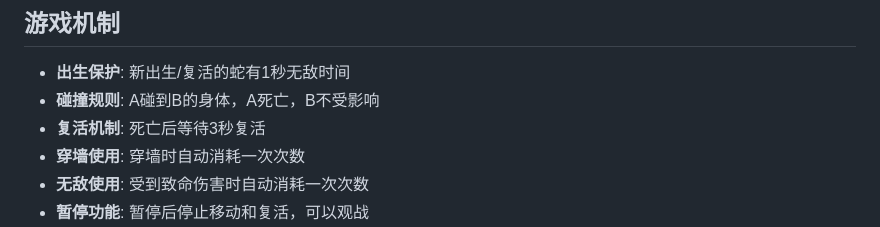
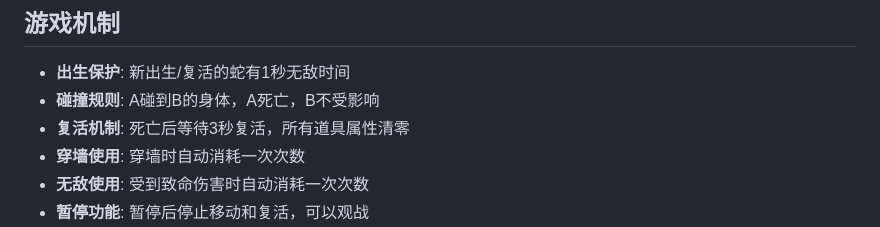
Before and after one commit to CHEMYSTERY1998/snack, a Markdown page: README.md, the part around the change. Rendered like a GitHub page.

Commit message:
docs: 更新复活机制说明
- 死亡后所有道具属性清零

Co-Authored-By: Claude Opus 4.6 <noreply@anthropic.com>

```diff
--- a/README.md
+++ b/README.md
@@ -115,7 +115,7 @@ sudo ufw allow 8080
 
 - **出生保护**: 新出生/复活的蛇有1秒无敌时间
 - **碰撞规则**: A碰到B的身体，A死亡，B不受影响
-- **复活机制**: 死亡后等待3秒复活
+- **复活机制**: 死亡后等待3秒复活，所有道具属性清零
 - **穿墙使用**: 穿墙时自动消耗一次次数
 - **无敌使用**: 受到致命伤害时自动消耗一次次数
 - **暂停功能**: 暂停后停止移动和复活，可以观战
```
